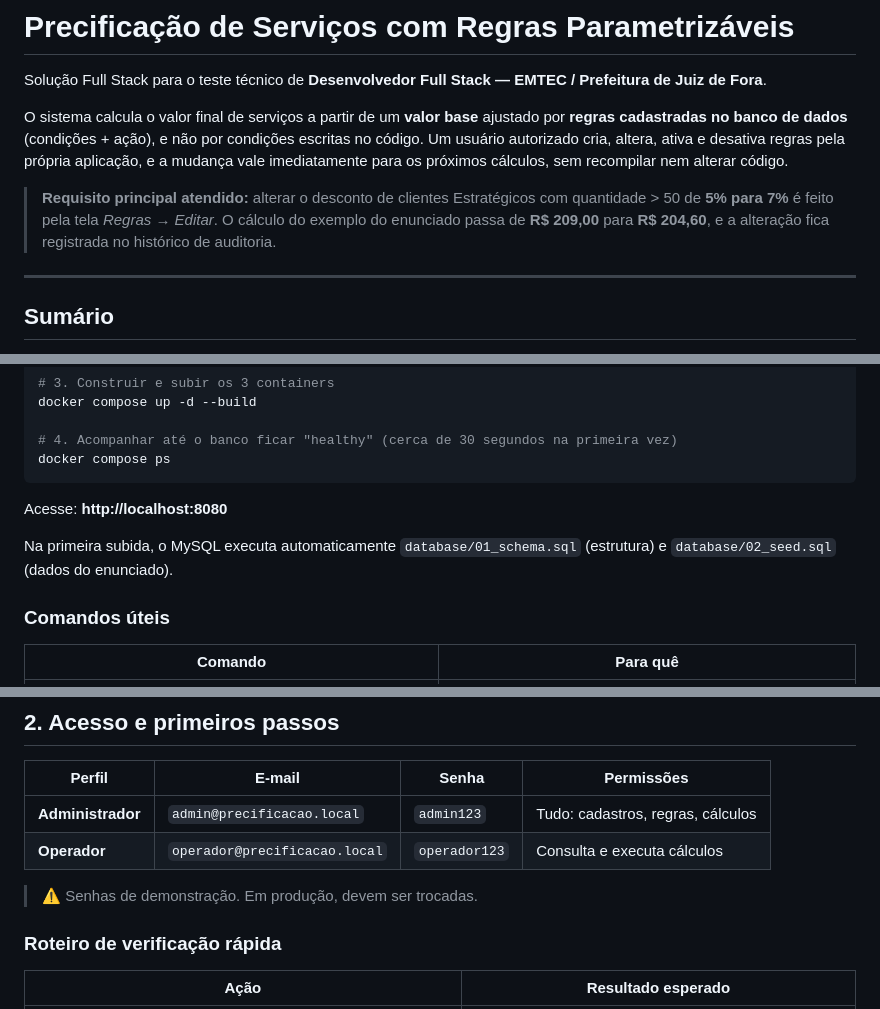
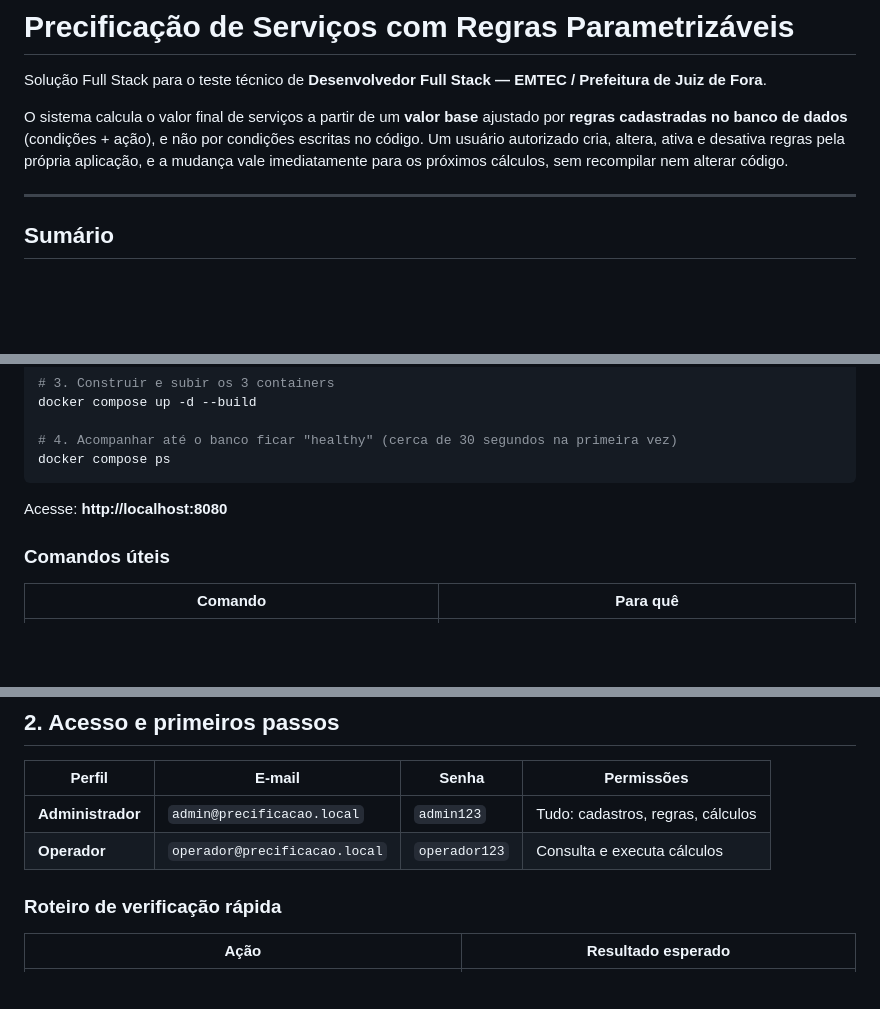
Before and after one commit to joaobonetti/teste-tecnico-precificacao, a Markdown page: README.md, 3 parts joined by grey strips. GitHub-like rendering; blank space fills up the shorter version.

```diff
--- a/README.md
+++ b/README.md
@@ -3,8 +3,6 @@
 Solução Full Stack para o teste técnico de **Desenvolvedor Full Stack — EMTEC / Prefeitura de Juiz de Fora**.
 
 O sistema calcula o valor final de serviços a partir de um **valor base** ajustado por **regras cadastradas no banco de dados** (condições + ação), e não por condições escritas no código. Um usuário autorizado cria, altera, ativa e desativa regras pela própria aplicação, e a mudança vale imediatamente para os próximos cálculos, sem recompilar nem alterar código.
-
-> **Requisito principal atendido:** alterar o desconto de clientes Estratégicos com quantidade > 50 de **5% para 7%** é feito pela tela *Regras → Editar*. O cálculo do exemplo do enunciado passa de **R$ 209,00** para **R$ 204,60**, e a alteração fica registrada no histórico de auditoria.
 
 ---
 
@@ -53,8 +51,6 @@ docker compose ps
 
 Acesse: **http://localhost:8080**
 
-Na primeira subida, o MySQL executa automaticamente `database/01_schema.sql` (estrutura) e `database/02_seed.sql` (dados do enunciado).
-
 ### Comandos úteis
 
 | Comando | Para quê |
@@ -89,8 +85,6 @@ docker compose up -d        # sem --build: usa a imagem do backend já carregada
 |---|---|---|---|
 | **Administrador** | `admin@precificacao.local` | `admin123` | Tudo: cadastros, regras, cálculos |
 | **Operador** | `operador@precificacao.local` | `operador123` | Consulta e executa cálculos |
-
-> ⚠️ Senhas de demonstração. Em produção, devem ser trocadas.
 
 ### Roteiro de verificação rápida
 
```
Also changed, not shown: other parts of README.md (+5 -9 lines).
